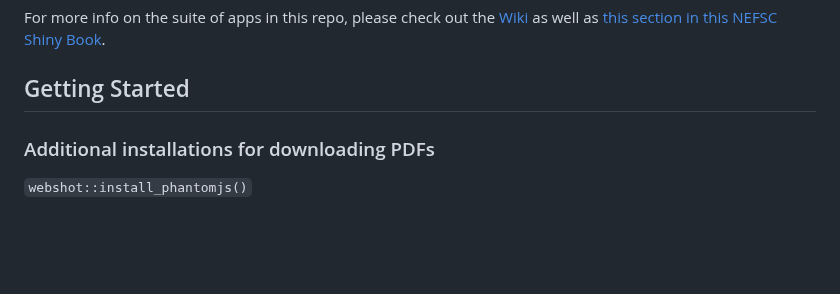
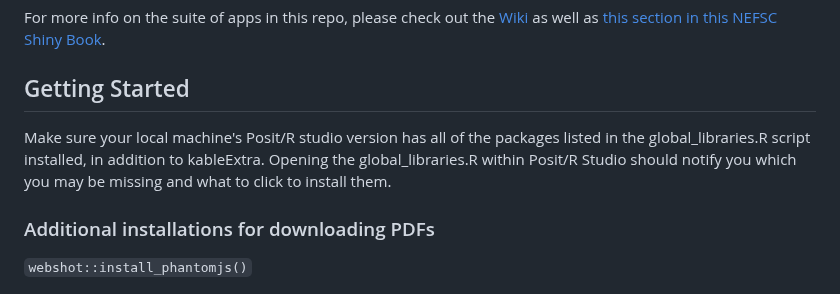
Before and after one commit to NEFSC/READ-PSB-LWT-narwss_rwsas_apps, a Markdown page: README.md, the part around the change. GitHub-like rendering; blank space fills up the shorter version.

```diff
--- a/README.md
+++ b/README.md
@@ -12,6 +12,7 @@ The tools described here were developed for scientists at the [Northeast Fisheri
 For more info on the suite of apps in this repo, please check out the [Wiki](https://github.com/NEFSC/READ-PSB-LWT-narwss_rwsas_apps/wiki) as well as [this section in this NEFSC Shiny Book](https://nefsc.github.io/NEFSC-shiny-book/shiny-apps.html#northeast-right-whale-shiny-apps).
 
 ## Getting Started
+Make sure your local machine's Posit/R studio version has all of the packages listed in the global_libraries.R script installed, in addition to kableExtra. Opening the global_libraries.R within Posit/R Studio should notify you which you may be missing and what to click to install them.
 
 ### Additional installations for downloading PDFs
 
```
